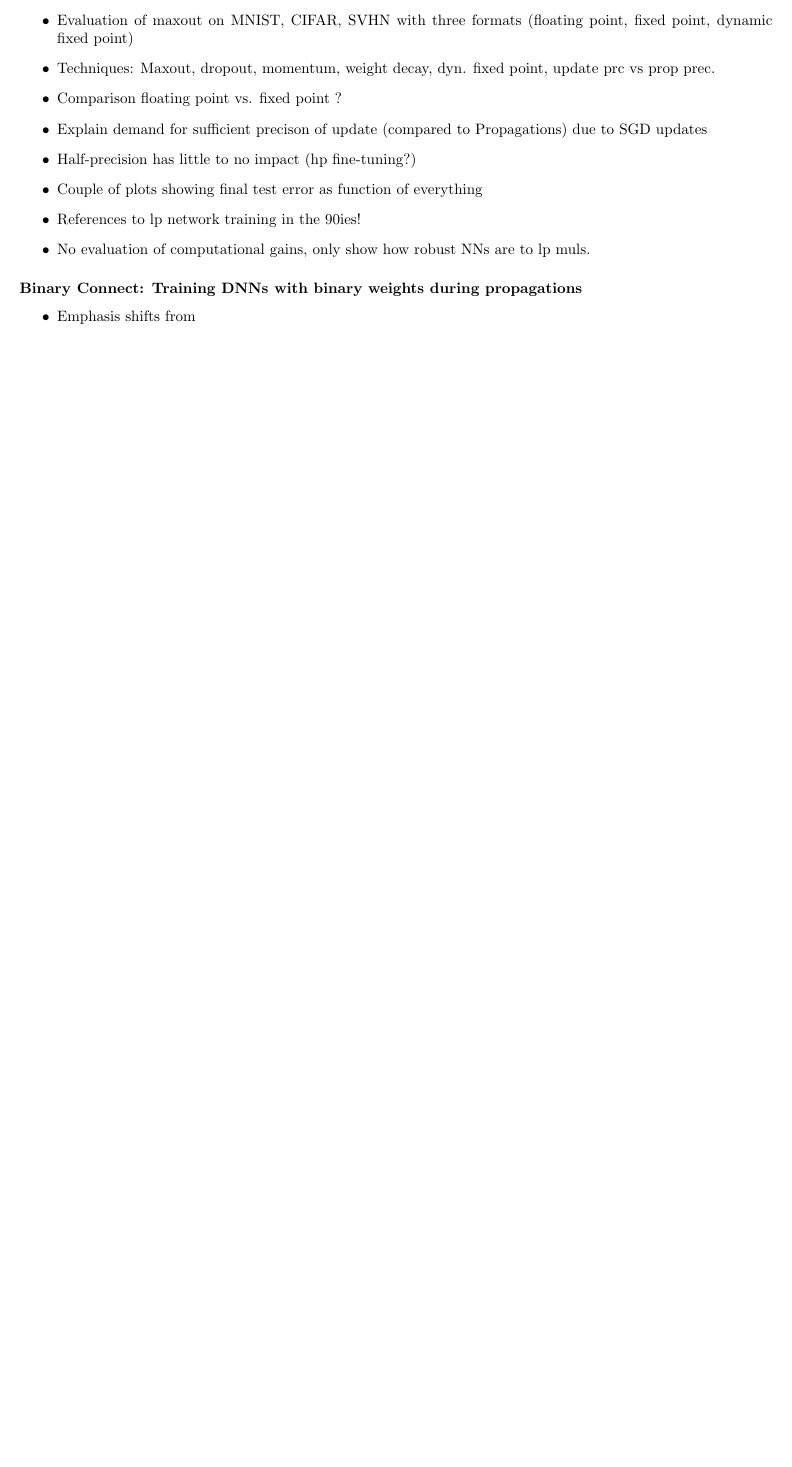
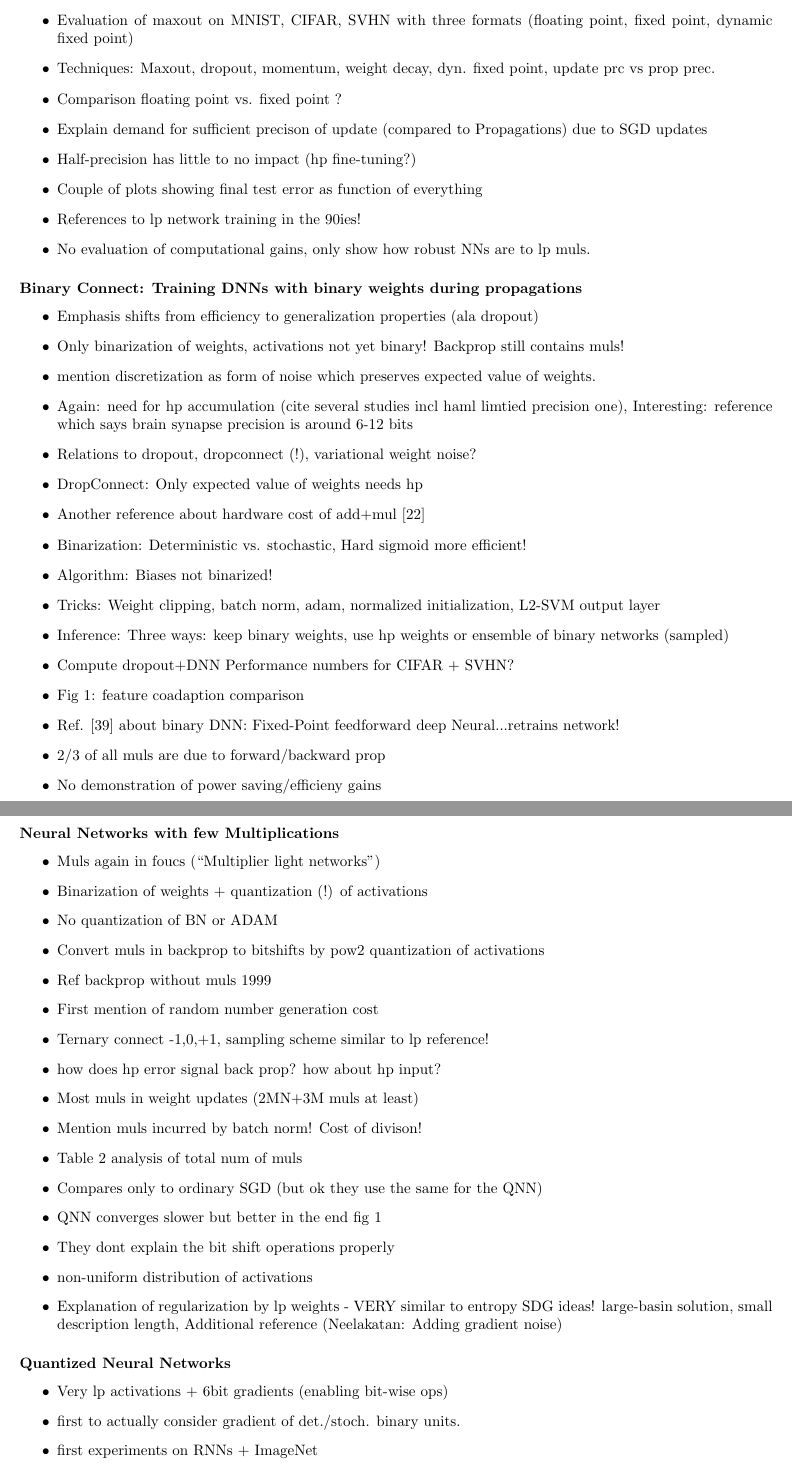
Before and after one commit to vwegmayr/quantized-neural-nets, a LaTeX document (presentation/outline.tex): part of page 2 of 2 before the commit and two parts of pages 2 and 3 of 4 after it, the two joined at a grey line, cut so that both start at the same text, the shorter picture padded with empty space. Compiled offline with pdfLaTeX.

Commit message:
Continue outline

```diff
--- a/presentation/outline.tex
+++ b/presentation/outline.tex
@@ -80,6 +81,55 @@
     \end{itemize}
 
 \subsubsection*{Binary Connect: Training DNNs with binary weights during propagations}
-\begin{itemize}
-\item Emphasis shifts from
-\end{itemize}
+    \begin{itemize}
+    \item Emphasis shifts from efficiency to generalization properties (ala dropout)
+    \item Only binarization of weights, activations not yet binary! Backprop still contains muls!
+    \item mention discretization as form of noise which preserves expected value of weights.
+    \item Again: need for hp accumulation (cite several studies incl haml limtied
+    precision one), Interesting: reference which says brain synapse precision is
+    around 6-12 bits
+    \item Relations to dropout, dropconnect (!), variational weight noise?
+    \item DropConnect: Only expected value of weights needs hp
+    \item Another reference about hardware cost of add+mul [22]
+    \item Binarization: Deterministic vs. stochastic, Hard sigmoid more efficient!
+    \item Algorithm: Biases not binarized!
+    \item Tricks: Weight clipping, batch norm, adam, normalized initialization,
+    L2-SVM output layer
+    \item Inference: Three ways: keep binary weights, use hp weights or ensemble of
+    binary networks (sampled)
+    \item Compute dropout+DNN Performance numbers for CIFAR + SVHN?
+    \item Fig 1: feature coadaption comparison
+    \item Ref. [39] about binary DNN: Fixed-Point feedforward deep Neural...retrains network!
+    \item 2/3 of all muls are due to forward/backward prop
+    \item No demonstration of power saving/efficieny gains
+    \end{itemize}
+
+\subsubsection*{Neural Networks with few Multiplications}
+    \begin{itemize}
+    \item Muls again in foucs (``Multiplier light networks'')
+    \item Binarization of weights + quantization (!) of activations
+    \item No quantization of BN or ADAM
+    \item Convert muls in backprop to bitshifts by pow2 quantization of activations
+    \item Ref backprop without muls 1999
+    \item First mention of random number generation cost
+    \item Ternary connect -1,0,+1, sampling scheme similar to lp reference!
+    \item how does hp error signal back prop? how about hp input?
+    \item Most muls in weight updates (2MN+3M muls at least)
+    \item Mention muls incurred by batch norm! Cost of divison!
+    \item Table 2 analysis of total num of muls
+    \item Compares only to ordinary SGD (but ok they use the same for the QNN)
+    \item QNN converges slower but better in the end fig 1
+    \item They dont explain the bit shift operations properly
+    \item non-uniform distribution of activations
+    \item Explanation of regularization by lp weights - VERY similar to entropy
+    SDG ideas! large-basin solution, small description length, Additional reference
+    (Neelakatan: Adding gradient noise)
+    \end{itemize}
+
+\subsubsection*{Quantized Neural Networks}
+
+    \begin{itemize}
+        \item Very lp activations + 6bit gradients (enabling bit-wise ops)
+        \item first to actually consider gradient of det./stoch. binary units.
+        \item first experiments on RNNs + ImageNet
+        \item Extensive references (e.g. network compression for inference)
```
Also changed, not shown: presentation/Output/outline.pdf, presentation/outline.pdf, presentation/outline.tex (21 more changed lines), 5 other files.
